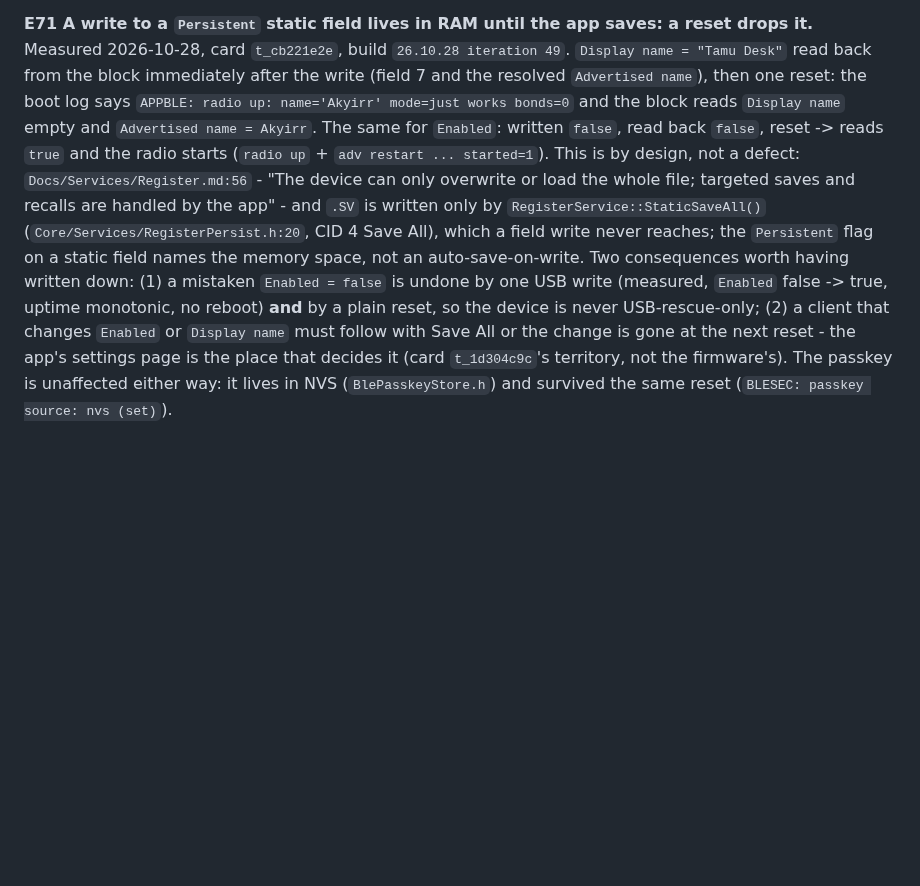
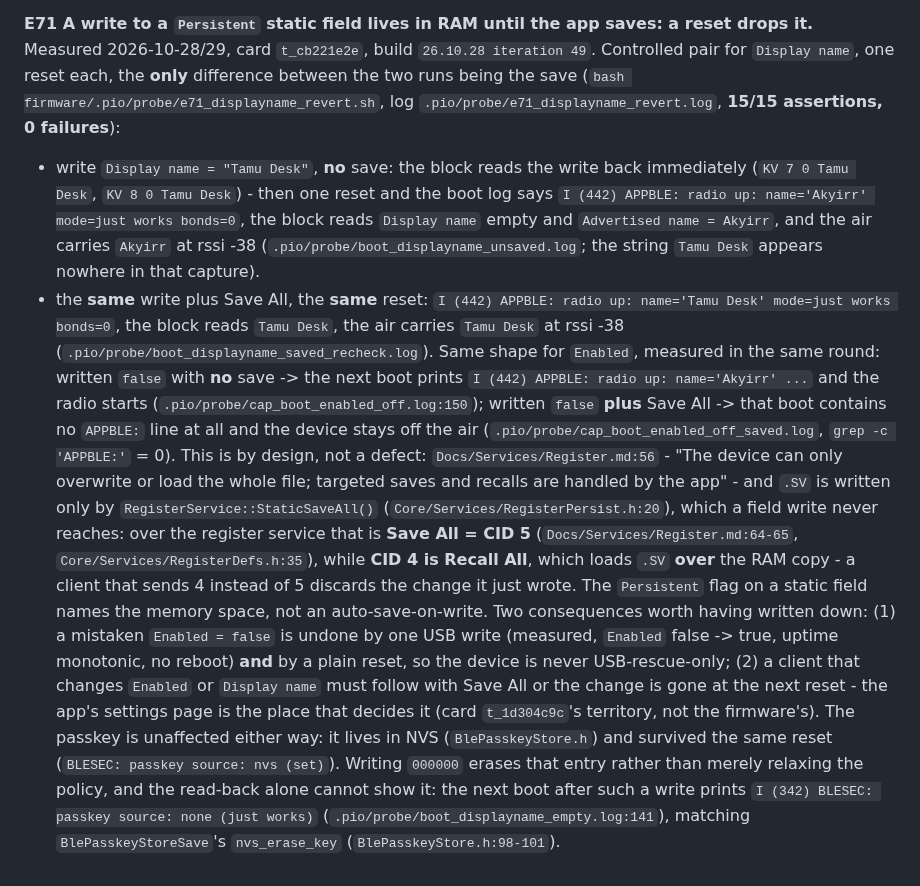
Before and after one commit to AkyirrDFaux/tamu, a Markdown page: Issues.md, the part around the change. Drawn GitHub-style; blank space fills up the shorter version.

Commit message:
Issues: E71 - the Display-name revert measured as a save/no-save pair, Save All is CID 5
- the revert is now a controlled pair on the rig (.pio/probe/e71_displayname_revert.sh, 15/15):
  'Tamu Desk' with no save is gone after one reset (boot names 'Akyirr'), the same write plus
  Save All survives the same reset; the Enabled half is cited to the existing boot pair.
- Save All is CID 5 (Recall All is CID 4, which loads .SV over the change); the entry said CID 4.
- the passkey erase on 000000 is quoted from the next boot (boot_displayname_empty.log:141).

```diff
--- a/Issues.md
+++ b/Issues.md
@@ -1099,19 +1099,38 @@ loop log the state once, >=500 ms later. Not implemented - route (d) is the owne
 2026-10-28 and this is its measured blind spot.
 
 **E71 A write to a `Persistent` static field lives in RAM until the app saves: a reset drops it.**
-Measured 2026-10-28, card `t_cb221e2e`, build `26.10.28 iteration 49`. `Display name = "Tamu Desk"`
-read back from the block immediately after the write (field 7 and the resolved `Advertised name`), then
-one reset: the boot log says `APPBLE: radio up: name='Akyirr' mode=just works bonds=0` and the block
-reads `Display name` empty and `Advertised name = Akyirr`. The same for `Enabled`: written `false`,
-read back `false`, reset -> reads `true` and the radio starts (`radio up` + `adv restart ... started=1`).
+Measured 2026-10-28/29, card `t_cb221e2e`, build `26.10.28 iteration 49`. Controlled pair for
+`Display name`, one reset each, the **only** difference between the two runs being the save
+(`bash firmware/.pio/probe/e71_displayname_revert.sh`, log `.pio/probe/e71_displayname_revert.log`,
+**15/15 assertions, 0 failures**):
+- write `Display name = "Tamu Desk"`, **no** save: the block reads the write back immediately
+  (`KV 7 0 Tamu Desk`, `KV 8 0 Tamu Desk`) - then one reset and the boot log says
+  `I (442) APPBLE: radio up: name='Akyirr' mode=just works bonds=0`, the block reads `Display name`
+  empty and `Advertised name = Akyirr`, and the air carries `Akyirr` at rssi -38
+  (`.pio/probe/boot_displayname_unsaved.log`; the string `Tamu Desk` appears nowhere in that capture).
+- the **same** write plus Save All, the **same** reset: `I (442) APPBLE: radio up: name='Tamu Desk'
+  mode=just works bonds=0`, the block reads `Tamu Desk`, the air carries `Tamu Desk` at rssi -38
+  (`.pio/probe/boot_displayname_saved_recheck.log`).
+Same shape for `Enabled`, measured in the same round: written `false` with **no** save -> the next boot
+prints `I (442) APPBLE: radio up: name='Akyirr' ...` and the radio starts
+(`.pio/probe/cap_boot_enabled_off.log:150`); written `false` **plus** Save All -> that boot contains no
+`APPBLE:` line at all and the device stays off the air
+(`.pio/probe/cap_boot_enabled_off_saved.log`, `grep -c 'APPBLE:'` = 0).
 This is by design, not a defect: `Docs/Services/Register.md:56` - "The device can only overwrite or load
 the whole file; targeted saves and recalls are handled by the app" - and `.SV` is written only by
-`RegisterService::StaticSaveAll()` (`Core/Services/RegisterPersist.h:20`, CID 4 Save All), which a field
-write never reaches; the `Persistent` flag on a static field names the memory space, not an
+`RegisterService::StaticSaveAll()` (`Core/Services/RegisterPersist.h:20`), which a field
+write never reaches: over the register service that is **Save All = CID 5**
+(`Docs/Services/Register.md:64-65`, `Core/Services/RegisterDefs.h:35`), while **CID 4 is Recall All**,
+which loads `.SV` **over** the RAM copy - a client that sends 4 instead of 5 discards the change it just
+wrote. The `Persistent` flag on a static field names the memory space, not an
 auto-save-on-write.
 Two consequences worth having written down: (1) a mistaken `Enabled = false` is undone by one USB
 write (measured, `Enabled` false -> true, uptime monotonic, no reboot) **and** by a plain reset, so the
 device is never USB-rescue-only; (2) a client that changes `Enabled` or `Display name` must follow with
 Save All or the change is gone at the next reset - the app's settings page is the place that decides it
 (card `t_1d304c9c`'s territory, not the firmware's). The passkey is unaffected either way: it lives in
-NVS (`BlePasskeyStore.h`) and survived the same reset (`BLESEC: passkey source: nvs (set)`).
+NVS (`BlePasskeyStore.h`) and survived the same reset (`BLESEC: passkey source: nvs (set)`). Writing
+`000000` erases that entry rather than merely relaxing the policy, and the read-back alone cannot show
+it: the next boot after such a write prints `I (342) BLESEC: passkey source: none (just works)`
+(`.pio/probe/boot_displayname_empty.log:141`), matching `BlePasskeyStoreSave`'s `nvs_erase_key`
+(`BlePasskeyStore.h:98-101`).
```
